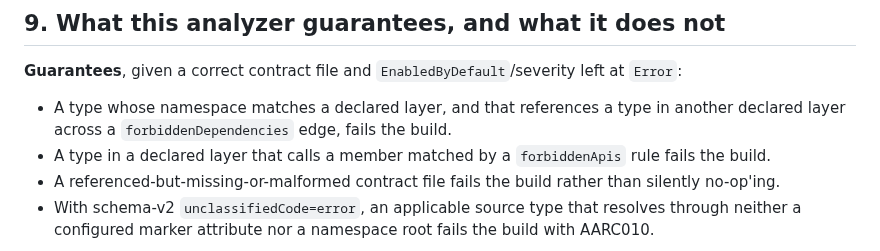
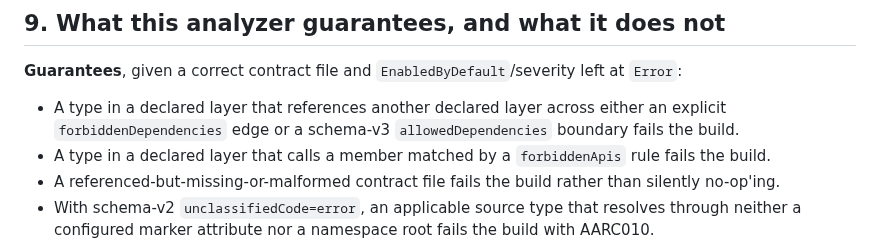
Before and after one commit to mao2009/ArchitectureAnalyzer, a Markdown page: docs/design.md, the part around the change. GitHub-like rendering.

Commit message:
docs: extend design guarantee to positive dependency policy (#6)

```diff
--- a/docs/design.md
+++ b/docs/design.md
@@ -162,8 +162,8 @@ or opinion about, what else sits in a project's review pipeline.
 **Guarantees**, given a correct contract file and `EnabledByDefault`/severity left at
 `Error`:
 
-- A type whose namespace matches a declared layer, and that references a type in another
-  declared layer across a `forbiddenDependencies` edge, fails the build.
+- A type in a declared layer that references another declared layer across either an explicit
+  `forbiddenDependencies` edge or a schema-v3 `allowedDependencies` boundary fails the build.
 - A type in a declared layer that calls a member matched by a `forbiddenApis` rule fails the
   build.
 - A referenced-but-missing-or-malformed contract file fails the build rather than silently
```
